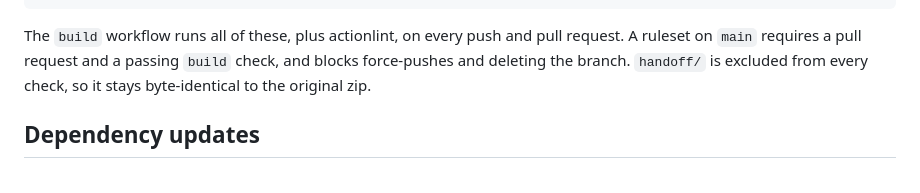
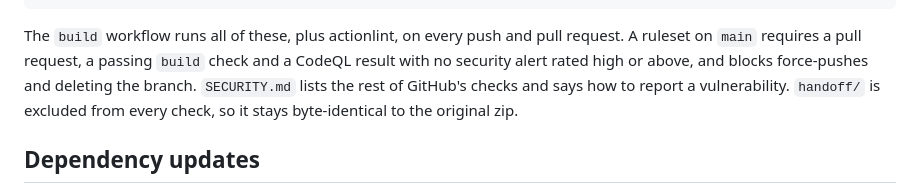
Before and after one commit to stantonfoundation/brand, a Markdown page: README.md, the part around the change. GitHub-like rendering.

````diff
--- a/README.md
+++ b/README.md
@@ -114,7 +114,7 @@ pnpm build:pages   # the published style guide, in _site/
 pnpm build:kit     # the brand kit zip, in _kit/
 ```
 
-The `build` workflow runs all of these, plus actionlint, on every push and pull request. A ruleset on `main` requires a pull request and a passing `build` check, and blocks force-pushes and deleting the branch. `handoff/` is excluded from every check, so it stays byte-identical to the original zip.
+The `build` workflow runs all of these, plus actionlint, on every push and pull request. A ruleset on `main` requires a pull request, a passing `build` check and a CodeQL result with no security alert rated high or above, and blocks force-pushes and deleting the branch. `SECURITY.md` lists the rest of GitHub's checks and says how to report a vulnerability. `handoff/` is excluded from every check, so it stays byte-identical to the original zip.
 
 ## Dependency updates
 
````
Also changed, not shown: CHANGELOG.md (+1 -0 lines), SECURITY.md (added, +29 -0 lines).
